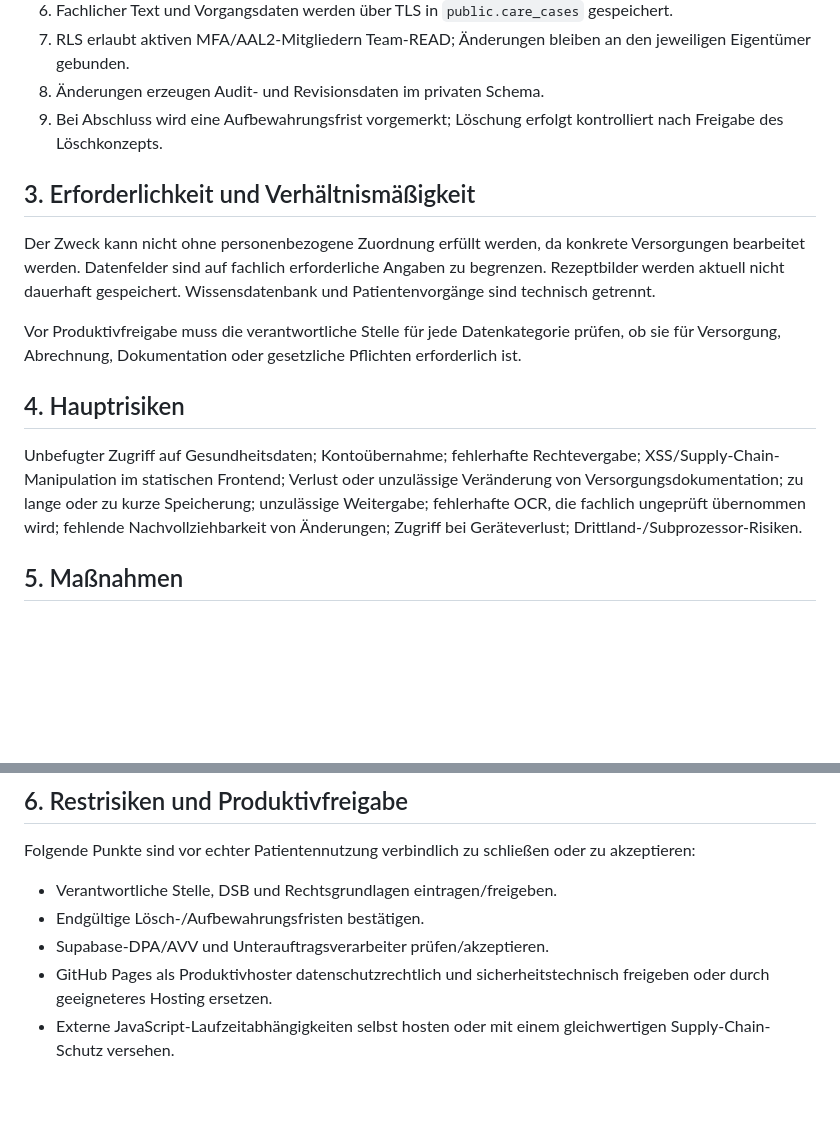
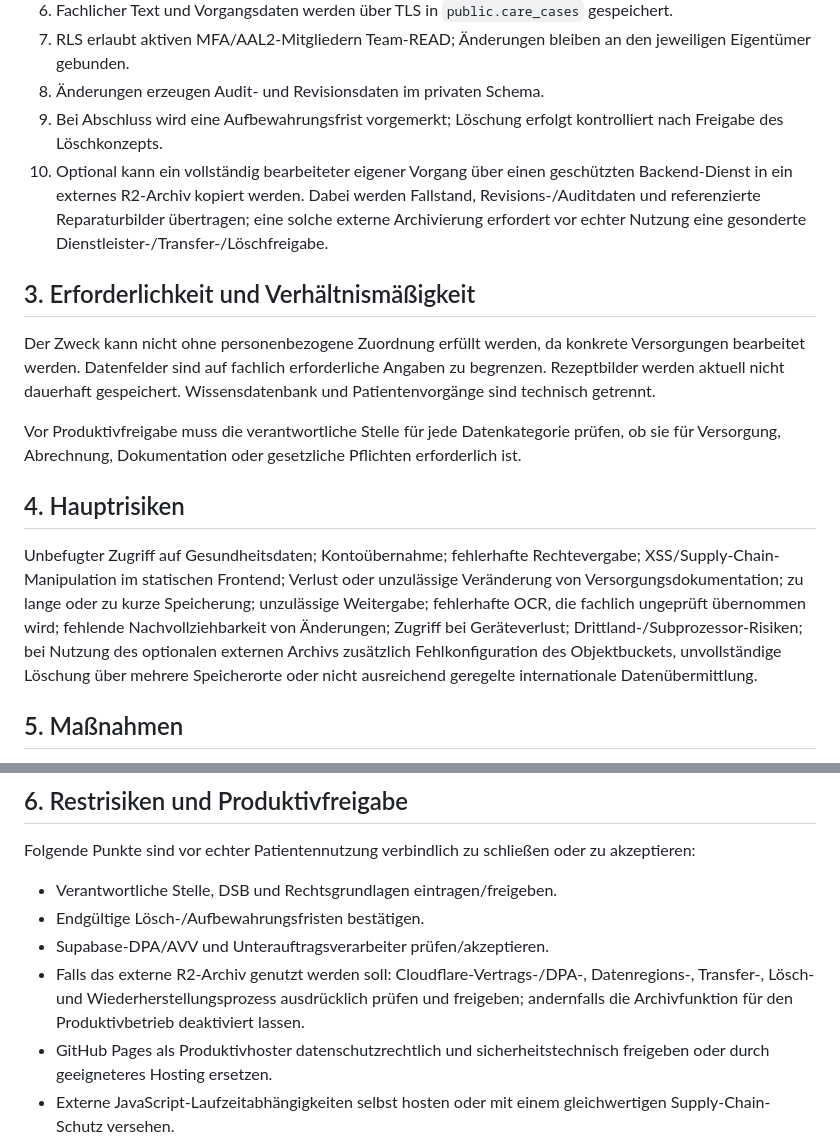
Before and after one commit to patientcareassistent-lab/Versorgungsassistent-Pages, a Markdown page: docs/datenschutz/DSFA_ENTWURF.md, 2 parts joined by grey strips. Rendered like a GitHub page; blank space fills up the shorter version.

Commit message:
DSFA um optionales externes Archiv ergänzen

```diff
--- a/docs/datenschutz/DSFA_ENTWURF.md
+++ b/docs/datenschutz/DSFA_ENTWURF.md
@@ -19,6 +19,7 @@ Datenfluss:
 7. RLS erlaubt aktiven MFA/AAL2-Mitgliedern Team-READ; Änderungen bleiben an den jeweiligen Eigentümer gebunden.
 8. Änderungen erzeugen Audit- und Revisionsdaten im privaten Schema.
 9. Bei Abschluss wird eine Aufbewahrungsfrist vorgemerkt; Löschung erfolgt kontrolliert nach Freigabe des Löschkonzepts.
+10. Optional kann ein vollständig bearbeiteter eigener Vorgang über einen geschützten Backend-Dienst in ein externes R2-Archiv kopiert werden. Dabei werden Fallstand, Revisions-/Auditdaten und referenzierte Reparaturbilder übertragen; eine solche externe Archivierung erfordert vor echter Nutzung eine gesonderte Dienstleister-/Transfer-/Löschfreigabe.
 
 ## 3. Erforderlichkeit und Verhältnismäßigkeit
 
@@ -28,7 +29,7 @@ Vor Produktivfreigabe muss die verantwortliche Stelle für jede Datenkategorie p
 
 ## 4. Hauptrisiken
 
-Unbefugter Zugriff auf Gesundheitsdaten; Kontoübernahme; fehlerhafte Rechtevergabe; XSS/Supply-Chain-Manipulation im statischen Frontend; Verlust oder unzulässige Veränderung von Versorgungsdokumentation; zu lange oder zu kurze Speicherung; unzulässige Weitergabe; fehlerhafte OCR, die fachlich ungeprüft übernommen wird; fehlende Nachvollziehbarkeit von Änderungen; Zugriff bei Geräteverlust; Drittland-/Subprozessor-Risiken.
+Unbefugter Zugriff auf Gesundheitsdaten; Kontoübernahme; fehlerhafte Rechtevergabe; XSS/Supply-Chain-Manipulation im statischen Frontend; Verlust oder unzulässige Veränderung von Versorgungsdokumentation; zu lange oder zu kurze Speicherung; unzulässige Weitergabe; fehlerhafte OCR, die fachlich ungeprüft übernommen wird; fehlende Nachvollziehbarkeit von Änderungen; Zugriff bei Geräteverlust; Drittland-/Subprozessor-Risiken; bei Nutzung des optionalen externen Archivs zusätzlich Fehlkonfiguration des Objektbuckets, unvollständige Löschung über mehrere Speicherorte oder nicht ausreichend geregelte internationale Datenübermittlung.
 
 ## 5. Maßnahmen
 
@@ -40,6 +41,7 @@ Folgende Punkte sind vor echter Patientennutzung verbindlich zu schließen oder
 - Verantwortliche Stelle, DSB und Rechtsgrundlagen eintragen/freigeben.
 - Endgültige Lösch-/Aufbewahrungsfristen bestätigen.
 - Supabase-DPA/AVV und Unterauftragsverarbeiter prüfen/akzeptieren.
+- Falls das externe R2-Archiv genutzt werden soll: Cloudflare-Vertrags-/DPA-, Datenregions-, Transfer-, Lösch- und Wiederherstellungsprozess ausdrücklich prüfen und freigeben; andernfalls die Archivfunktion für den Produktivbetrieb deaktiviert lassen.
 - GitHub Pages als Produktivhoster datenschutzrechtlich und sicherheitstechnisch freigeben oder durch geeigneteres Hosting ersetzen.
 - Externe JavaScript-Laufzeitabhängigkeiten selbst hosten oder mit einem gleichwertigen Supply-Chain-Schutz versehen.
 - Schutz gegen kompromittierte Passwörter in Supabase aktivieren, sofern verfügbar.
```
